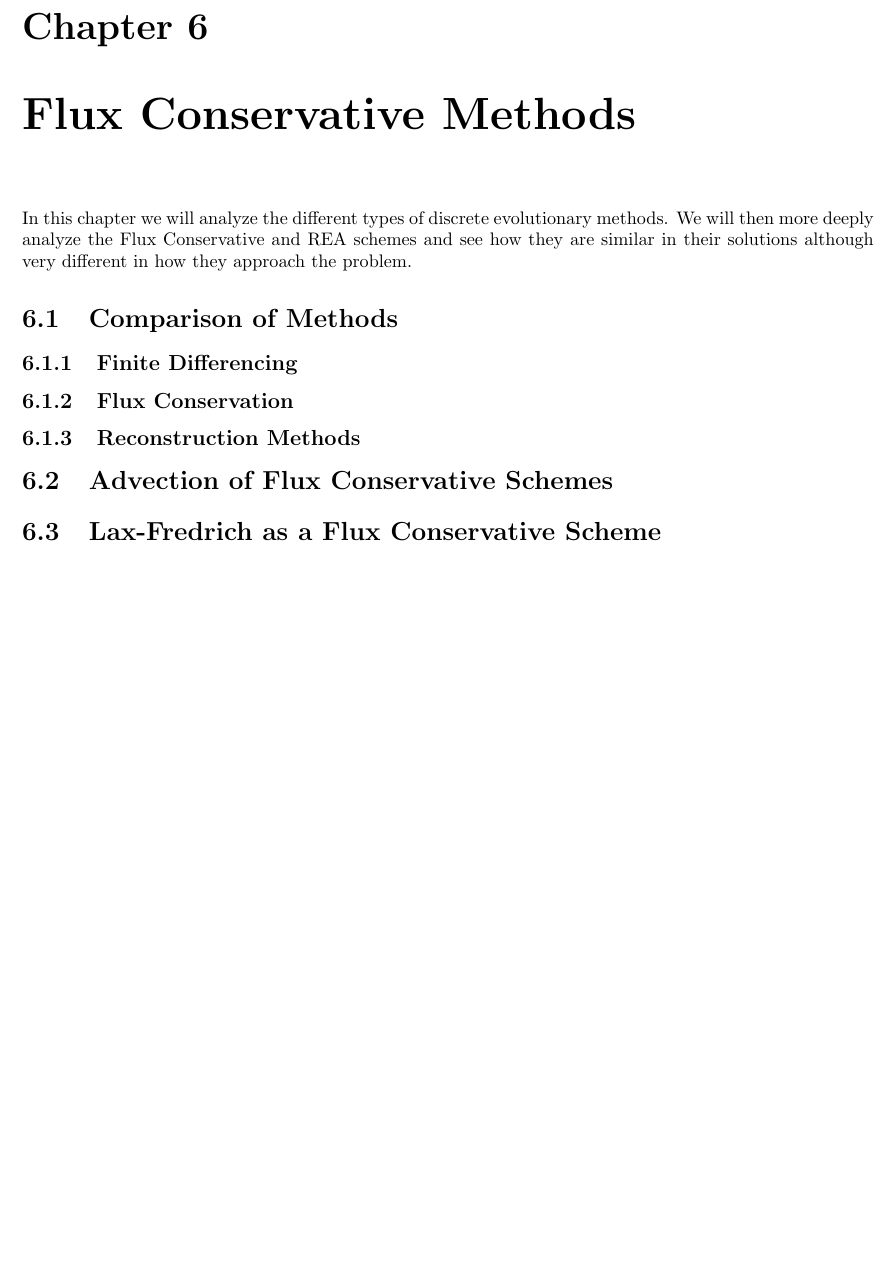
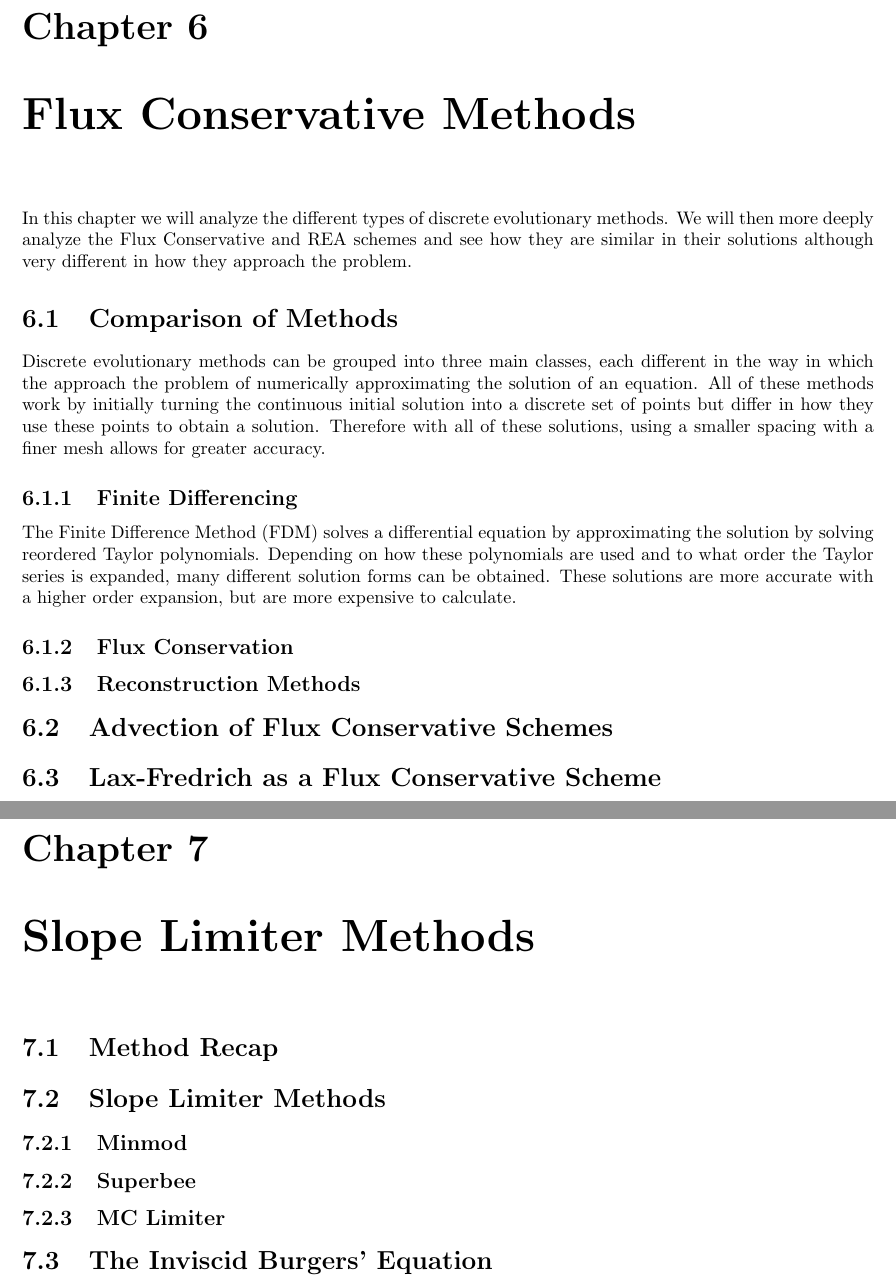
Before and after one commit to caramel-koala/Numerical-Modelling, a LaTeX document (Report/NMReport.tex, which reads Report/6FCM.tex, Report/7SLM.tex): part of page 29 of 29 before the commit and two parts of pages 29 and 30 of 30 after it, the two joined at a grey line, cut so that both start at the same text, the shorter picture padded with empty space. Compiled offline with pdfLaTeX.

Commit message:
Finished FDM discussion

```diff
--- a/Report/6FCM.tex
+++ b/Report/6FCM.tex
@@ -2,8 +2,9 @@
 In this chapter we will analyze the different types of discrete evolutionary methods. We will then more deeply analyze the Flux Conservative and REA schemes and see how they are similar in  their solutions although very different in how they approach the problem.
 %%%%%%%%%%%%%%%%%%%%%%%%%%%%%%%%%%%%%%%%%%%%%%%%%%%%%%%%%%%%%%%%%%%%%%%%%%%%%%%%%%%%%%%%%%%%%%%%%%
 \section{Comparison of Methods}
+Discrete evolutionary methods can be grouped into three main classes, each different in the way in which the approach the problem of numerically approximating the solution of an equation. All of these methods work by initially turning the continuous initial solution into a discrete set of points but differ in how they use these points to obtain a solution. Therefore with all of these solutions, using a smaller spacing with a finer mesh allows for greater accuracy.
 \subsection{Finite Differencing}
-
+The Finite Difference Method (FDM) solves a differential equation by approximating the solution by solving reordered Taylor polynomials. Depending on how these polynomials are used and to what order the Taylor series is expanded, many different solution forms can be obtained. These solutions are more accurate with a higher order expansion, but are more expensive to calculate.
 %------------------------------------------------------------------------------------------------
 \subsection{Flux Conservation}
 %------------------------------------------------------------------------------------------------
--- /dev/null
+++ b/Report/7SLM.tex
@@ -0,0 +1,14 @@
+\chapter{Slope Limiter Methods}
+%%%%%%%%%%%%%%%%%%%%%%%%%%%%%%%%%%%%%%%%%%%%%%%%%%%%%%%
+\section{Method Recap}
+%%%%%%%%%%%%%%%%%%%%%%%%%%%%%%%%%%%%%%%%%%%%%%%%%%%%%%%
+\section{Slope Limiter Methods}
+%------------------------------------------------------
+\subsection{Minmod}
+%------------------------------------------------------
+\subsection{Superbee}
+%------------------------------------------------------
+\subsection{MC Limiter}
+%%%%%%%%%%%%%%%%%%%%%%%%%%%%%%%%%%%%%%%%%%%%%%%%%%%%%%%
+\section{The Inviscid Burgers' Equation}
+%%%%%%%%%%%%%%%%%%%%%%%%%%%%%%%%%%%%%%%%%%%%%%%%%%%%%%%
```
Also changed, not shown: Report/5TE.tex (+2 -2 lines), Report/NMReport.tex (+1 -0 lines), Report/NMReport.pdf, 5 other files.
